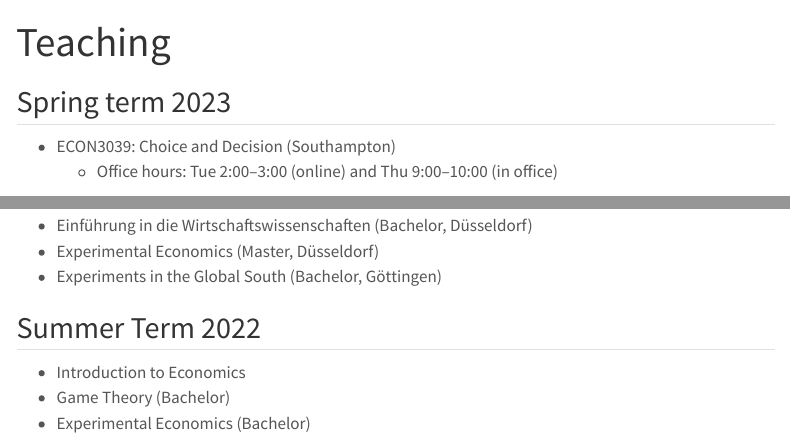
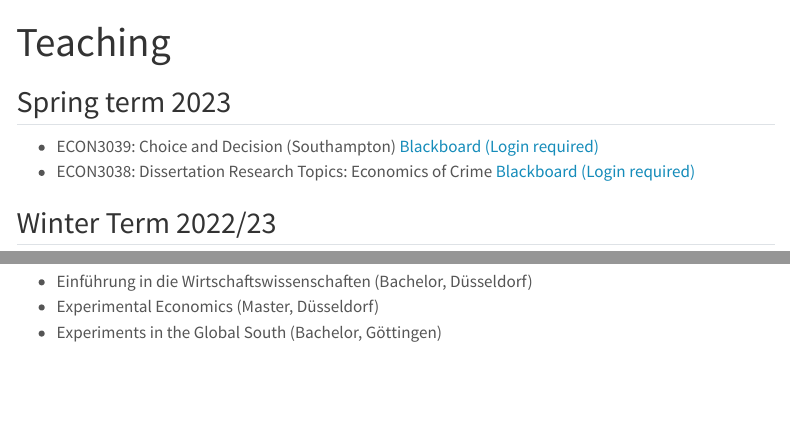
Before and after one commit to gerhardriener/gerhardriener.github.io, a Quarto document (teaching.qmd): the page in a window 1100 px wide, from its top, and a second part further down, joined at a grey line. Rendered offline with R 4.5, knitr and Pandoc in place of Quarto, with nearby package versions; menus at the side of the page are left out.

Commit message:
update teaching

```diff
--- a/teaching.qmd
+++ b/teaching.qmd
@@ -4,5 +4,5 @@
 
 ## Spring term 2023
 
-- ECON3039: Choice and Decision (Southampton)
-  - Office hours: Tue 2:00--3:00 (online) and Thu 9:00--10:00 (in office)
+-   ECON3039: Choice and Decision (Southampton) [Blackboard (Login required)](https://blackboard.soton.ac.uk/ultra/courses/_213786_1/cl/outline)
+-   ECON3038: Dissertation Research Topics: Economics of Crime [Blackboard (Login required)](https://blackboard.soton.ac.uk/ultra/courses/_213611_1/cl/outline)
@@ -12,12 +9,6 @@
 
 ## Winter Term 2022/23
 
-- Einführung in die Wirtschaftswissenschaften (Bachelor, Düsseldorf)
-- Experimental Economics (Master, Düsseldorf)
-- Experiments in the Global South (Bachelor, Göttingen)
-
-## Summer Term 2022
-
-- Introduction to Economics
-- Game Theory (Bachelor)
-- Experimental Economics (Bachelor)
+-   Einführung in die Wirtschaftswissenschaften (Bachelor, Düsseldorf)
+-   Experimental Economics (Master, Düsseldorf)
+-   Experiments in the Global South (Bachelor, Göttingen)
```
Also changed, not shown: teaching.qmd (3 more changed lines).
